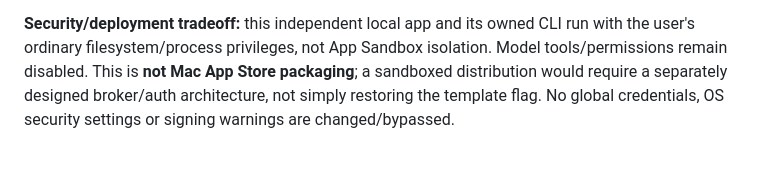
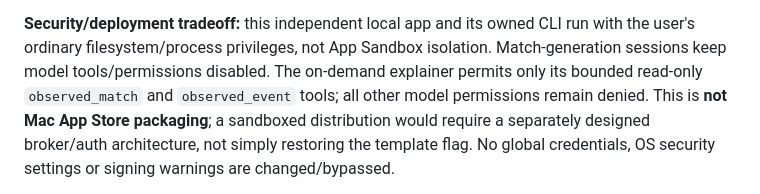
Before and after one commit to kubaflo/pitchlens, a Markdown page: README.md, the part around the change. GitHub-like rendering; blank space fills up the shorter version.

Commit message:
Clarify per-feature model permissions in deployment guidance
Co-authored-by: Copilot App <223556219+Copilot@users.noreply.github.com>
Copilot-Session: 2ea5c91e-8af6-41ba-9070-1e67bc99d380

```diff
--- a/README.md
+++ b/README.md
@@ -287,7 +287,10 @@ or proof from the actual Catalyst UI.
 
 **Security/deployment tradeoff:** this independent local app and its owned CLI
 run with the user's ordinary filesystem/process privileges, not App Sandbox
-isolation. Model tools/permissions remain disabled. This is **not Mac App Store
+isolation. Match-generation sessions keep model tools/permissions disabled.
+The on-demand explainer permits only its bounded read-only `observed_match`
+and `observed_event` tools; all other model permissions remain denied.
+This is **not Mac App Store
 packaging**; a sandboxed distribution would require a separately designed
 broker/auth architecture, not simply restoring the template flag. No global
 credentials, OS security settings or signing warnings are changed/bypassed.
```
